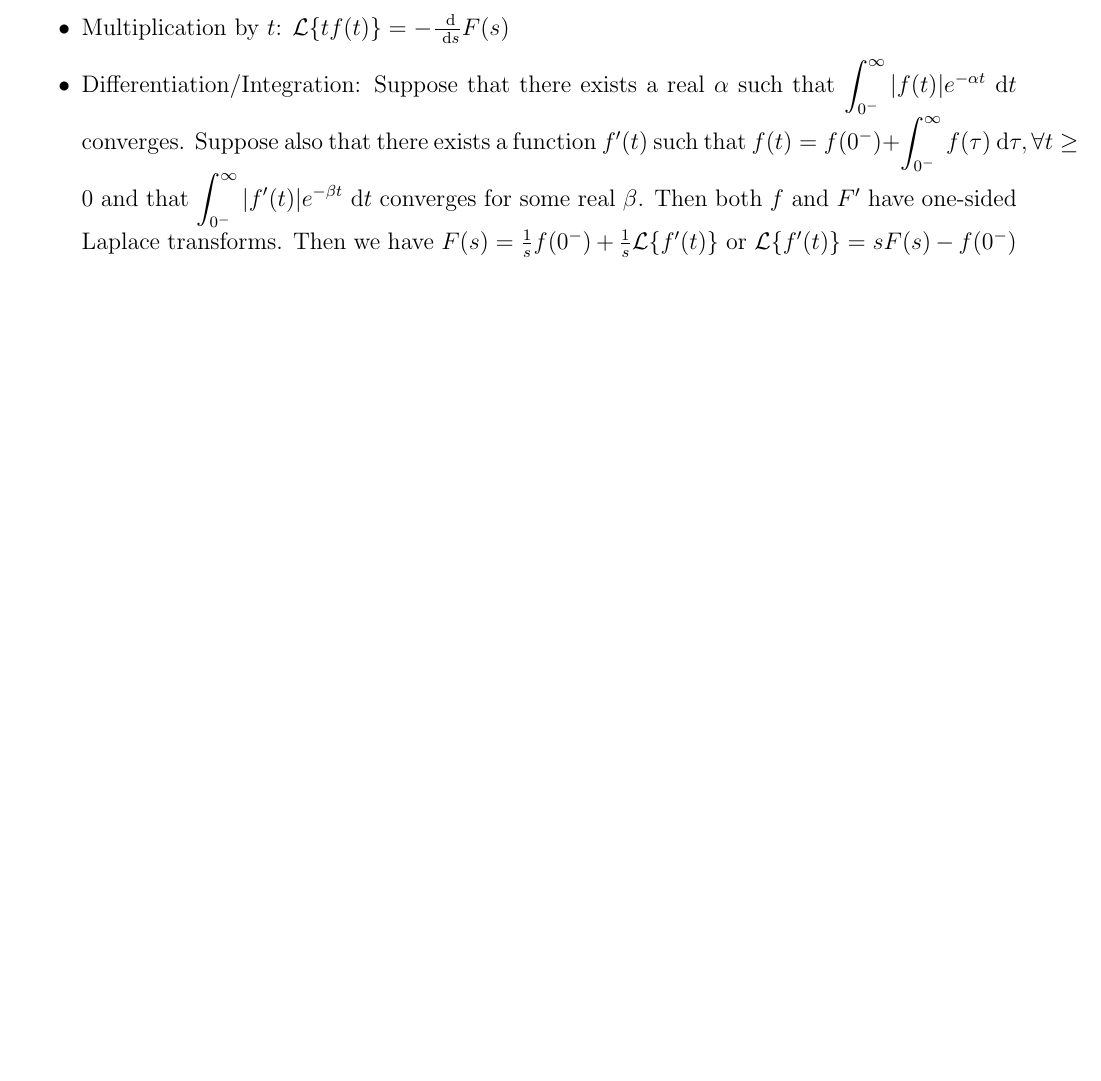
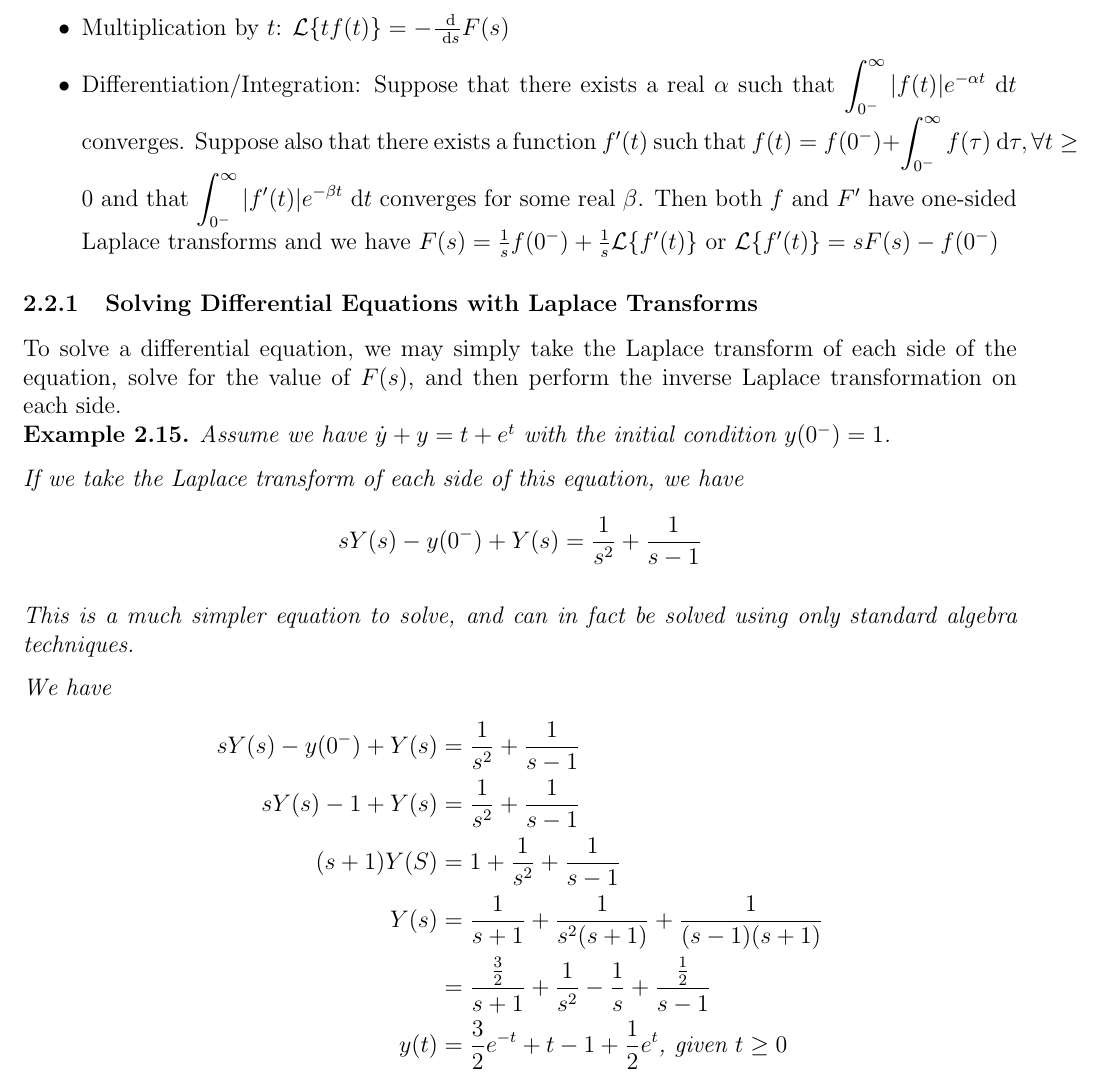
Before and after one commit to nikklassen/kevin-notes, a LaTeX document (2b/math213/math213.tex): part of page 16 of 16, cut so that both start at the same text, the shorter picture padded with empty space. Compiled offline with pdfLaTeX.

Commit message:
Wednesday, June 4th

```diff
--- a/2b/math213/math213.tex
+++ b/2b/math213/math213.tex
@@ -525,7 +525,28 @@ The Laplace transformation obeys the following key properties:
 \item Exponential Modulation: $\mathcal{L} \{e^{\alpha t} f(t)\} = F(s-\alpha)$
 \item Time Shifting: Suppose $F(s) = \mathcal(L) \{ f(t) u_{-1}(t) \}$ and let $g(t) = f(t - T)u_{-1}(t - T)$. Then $G(S) = \mathcal{L} \{g(t)\} = e^{-sT} F(s)$
 \item Multiplication by $t$: $\mathcal{L} \{ tf(t) \} = -\frac{\dd}{\dd s} F(s)$
-\item Differentiation/Integration: Suppose that there exists a real $\alpha$ such that $\displaystyle\int_{0^-}^\infty |f(t)| e^{-\alpha t} \dd t$ converges. Suppose also that there exists a function $f^\prime(t)$ such that $f(t) = f(0^-) + \displaystyle\int_{0^-}^\infty f(\tau) \dd \tau, \forall t \geq 0$ and that $\displaystyle\int_{0^-}^\infty |f^\prime(t)| e^{-\beta t} \dd t$ converges for some real $\beta$. Then both $f$ and $F^\prime$ have one-sided Laplace transforms. Then we have $F(s) = \frac{1}{s}f(0^-) + \frac{1}{s} \mathcal{L} \{f^\prime(t) \}$ or $\mathcal{L} \{ f^\prime(t) \} = sF(s) - f(0^-)$
+\item Differentiation/Integration: Suppose that there exists a real $\alpha$ such that $\displaystyle\int_{0^-}^\infty |f(t)| e^{-\alpha t} \dd t$ converges. Suppose also that there exists a function $f^\prime(t)$ such that $f(t) = f(0^-) + \displaystyle\int_{0^-}^\infty f(\tau) \dd \tau, \forall t \geq 0$ and that $\displaystyle\int_{0^-}^\infty |f^\prime(t)| e^{-\beta t} \dd t$ converges for some real $\beta$. Then both $f$ and $F^\prime$ have one-sided Laplace transforms and we have $F(s) = \frac{1}{s}f(0^-) + \frac{1}{s} \mathcal{L} \{f^\prime(t) \}$ or $\mathcal{L} \{ f^\prime(t) \} = sF(s) - f(0^-)$
 \end{itemize}
 
+\subsubsection{Solving Differential Equations with Laplace Transforms}
+To solve a differential equation, we may simply take the Laplace transform of each side of the equation, solve for the value of $F(s)$, and then perform the inverse Laplace transformation on each side.
+
+\begin{example}
+Assume we have $\dot y + y = t + e^t$ with the initial condition $y(0^-) = 1$.
+
+If we take the Laplace transform of each side of this equation, we have \[ sY(s) - y(0^-) + Y(s) = \frac{1}{s^2} + \frac{1}{s-1} \]
+
+This is a much simpler equation to solve, and can in fact be solved using only standard algebra techniques.
+
+We have
+\begin{align*}
+sY(s) - y(0^-) + Y(s) &= \frac{1}{s^2} + \frac{1}{s-1}\\
+sY(s) - 1 + Y(s) &= \frac{1}{s^2} + \frac{1}{s-1}\\
+(s+1)Y(S) &= 1 + \frac{1}{s^2} + \frac{1}{s-1}\\
+Y(s) &= \frac{1}{s+1} + \frac{1}{s^2(s+1)} + \frac{1}{(s-1)(s+1)}\\
+&= \frac{\frac{3}{2}}{s+1} + \frac{1}{s^2} - \frac{1}{s} + \frac{\frac{1}{2}}{s-1}\\
+y(t) &= \frac{3}{2}e^{-t} + t - 1 + \half e^t \text{, given }t \geq 0
+\end{align*}
+\end{example}
+
 \end{document}
```
Also changed, not shown: 2b/math239/math239.tex (+17 -1 lines), 2b/msci261/msci261.tex (+11 -1 lines), 2b/math213/math213.pdf, 2b/math239/math239.pdf, 2b/msci261/msci261.pdf.
